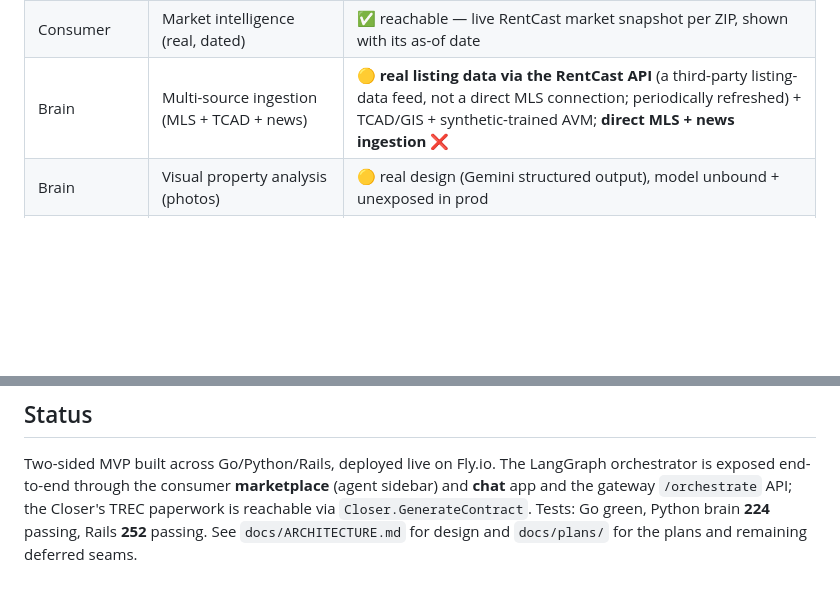
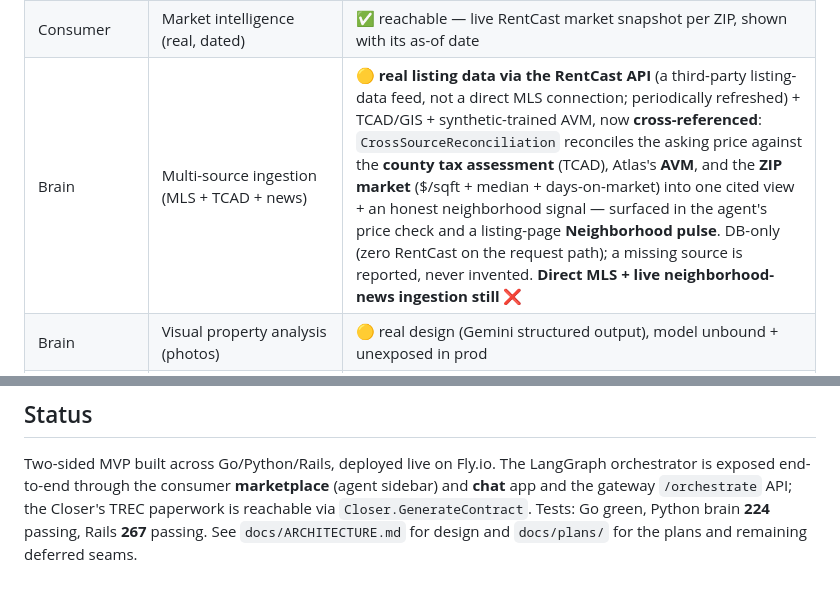
Before and after one commit to rikkiiwang/ai-real-estate-agent, a Markdown page: README.md, 2 parts joined by grey strips. Rendered like a GitHub page; blank space fills up the shorter version.

```diff
--- a/README.md
+++ b/README.md
@@ -175,7 +175,7 @@ is not the same as it being *reachable by a user*:
 | Consumer | Seller valuation + platform cash offer, cited | ✅ reachable — live AVM, no-fabrication on insufficient data |
 | Brain | Real-time per-address valuation (AVM) — **R3** | ✅ reachable; AVM grounded in **real comps + per-ZIP market freshness**: the model is anchored on a recency-weighted blend of real comparable ACTIVE listings from our DB (never described as closed sales), carries an honest **"Data as of …"** freshness label + recent-activity summary from the ZIP market snapshot, and cites each comparable listing used. For addresses in the browsable catalog the request path reads the DB only (zero RentCast calls). Arbitrary typed addresses are covered via a **capped, cache-first** `rake rentcast:prewarm` (each unique address ≤ 1 RentCast call ever; demo is pre-warmed = 0 calls). When the address is not yet in cache the estimate is shown at lower confidence rather than fabricated. |
 | Consumer | Market intelligence (real, dated) | ✅ reachable — live RentCast market snapshot per ZIP, shown with its as-of date |
-| Brain | Multi-source ingestion (MLS + TCAD + news) | 🟡 **real listing data via the RentCast API** (a third-party listing-data feed, not a direct MLS connection; periodically refreshed) + TCAD/GIS + synthetic-trained AVM; **direct MLS + news ingestion ❌** |
+| Brain | Multi-source ingestion (MLS + TCAD + news) | 🟡 **real listing data via the RentCast API** (a third-party listing-data feed, not a direct MLS connection; periodically refreshed) + TCAD/GIS + synthetic-trained AVM, now **cross-referenced**: `CrossSourceReconciliation` reconciles the asking price against the **county tax assessment** (TCAD), Atlas's **AVM**, and the **ZIP market** ($/sqft + median + days-on-market) into one cited view + an honest neighborhood signal — surfaced in the agent's price check and a listing-page **Neighborhood pulse**. DB-only (zero RentCast on the request path); a missing source is reported, never invented. **Direct MLS + live neighborhood-news ingestion still ❌** |
 | Brain | Visual property analysis (photos) | 🟡 real design (Gemini structured output), model unbound + unexposed in prod |
 | Voice (engagement pillar¹) | Intent triaging — looky-loo vs high-intent (R5) | ✅ reachable — triaged on the **visitor profile** from **neutral signals only** (financing pre-approval + ≤30-day move; equal-service: protected-class inputs are never stored or consulted); high-intent auto-routes to the broker queue and shows in the broker's **High-intent buyers** list |
 | Voice (engagement pillar¹) | Omnichannel: one thread across Voice/SMS/Email/Chat (R6) | ✅ reachable — built into the **Ask Atlas chatbot**: a channel switcher + **🎙 voice input** (browser speech-to-text) on one continuous thread, per-channel AI disclosure. **Voice & Chat are live**; **SMS/Email run on a simulated transport** behind a real `ChannelTransport` seam — drop-in `TwilioSms` / `SendgridEmail` entry points auto-engage once their keys are set (⏸ deferred) |
@@ -318,5 +318,5 @@ Two-sided MVP built across Go/Python/Rails, deployed live on Fly.io. The
 LangGraph orchestrator is exposed end-to-end through the consumer **marketplace**
 (agent sidebar) and **chat** app and the gateway `/orchestrate` API; the Closer's
 TREC paperwork is reachable via `Closer.GenerateContract`. Tests: Go green,
-Python brain **224** passing, Rails **252** passing. See `docs/ARCHITECTURE.md`
+Python brain **224** passing, Rails **267** passing. See `docs/ARCHITECTURE.md`
 for design and `docs/plans/` for the plans and remaining deferred seams.
```
Also changed, not shown: docs/ARCHITECTURE.md (+2 -1 lines), services/domain/README.md (+19 -0 lines).
